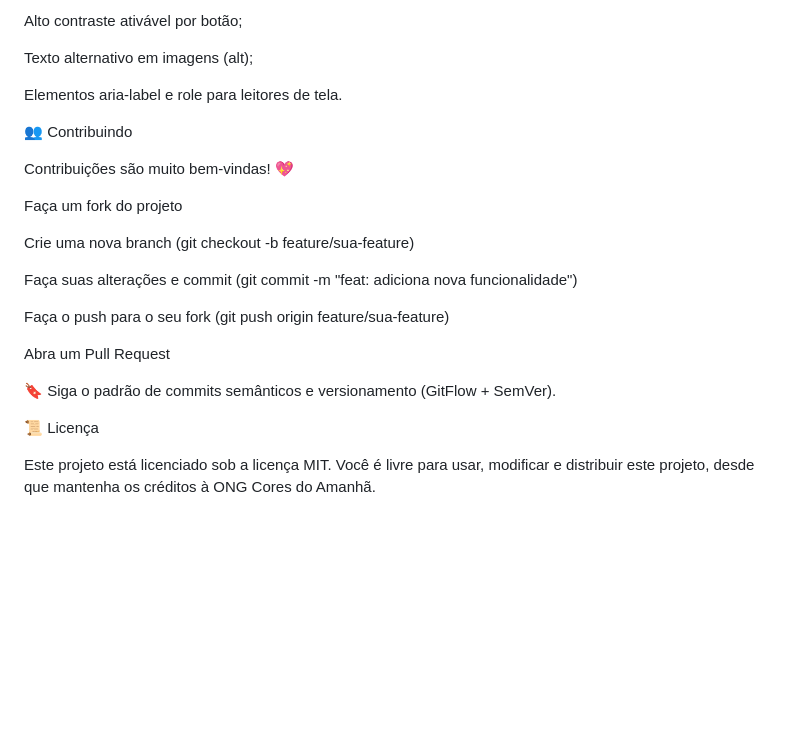
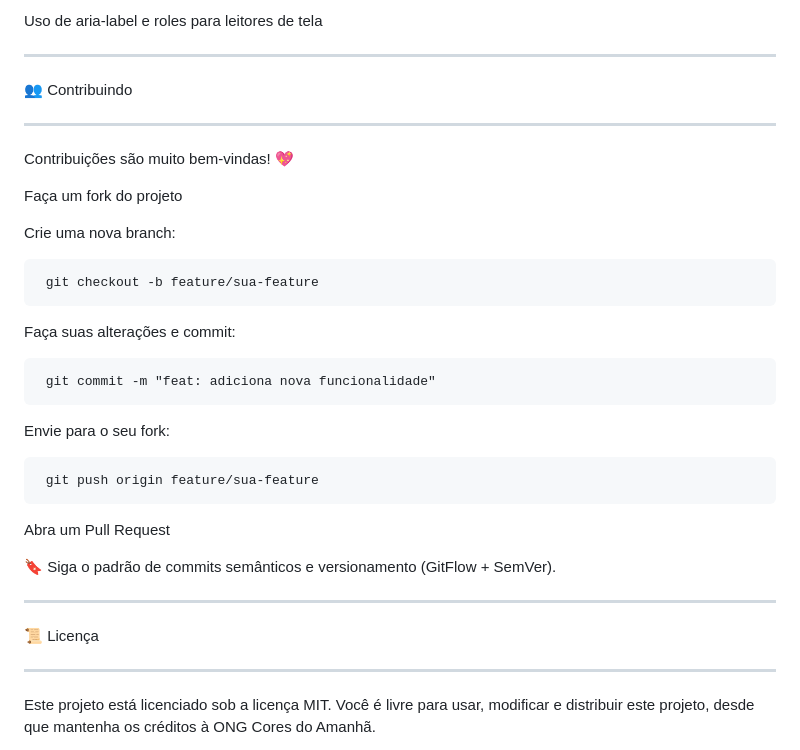
Before and after one commit to JohnathanRodrigues89/site-ong-cores-do-amanh-, a Markdown page: README.md, the part around one of its changes. GitHub-like rendering; blank space fills up the shorter version.

```diff
--- a/README.md
+++ b/README.md
@@ -95,29 +106,34 @@ Navegação por teclado em todos os componentes;
 
-Alto contraste ativável por botão;
+Uso de aria-label e roles para leitores de tela
 
-Texto alternativo em imagens (alt);
-
-Elementos aria-label e role para leitores de tela.
-
-
+********************************************************************************************************
 👥 Contribuindo
+********************************************************************************************************
 
 Contribuições são muito bem-vindas! 💖
 
 Faça um fork do projeto
 
-Crie uma nova branch (git checkout -b feature/sua-feature)
+Crie uma nova branch:
 
-Faça suas alterações e commit (git commit -m "feat: adiciona nova funcionalidade")
+     git checkout -b feature/sua-feature
 
-Faça o push para o seu fork (git push origin feature/sua-feature)
+Faça suas alterações e commit:
+
+     git commit -m "feat: adiciona nova funcionalidade"
+
+Envie para o seu fork:
+
+     git push origin feature/sua-feature
+
 
 Abra um Pull Request
 
 🔖 Siga o padrão de commits semânticos e versionamento (GitFlow + SemVer).
 
-
+********************************************************************************************************
 📜 Licença
+********************************************************************************************************
 
 Este projeto está licenciado sob a licença MIT.
 Você é livre para usar, modificar e distribuir este projeto, desde que mantenha os créditos à ONG Cores do Amanhã.
```
Also changed, not shown: other parts of README.md (+47 -36 lines).
